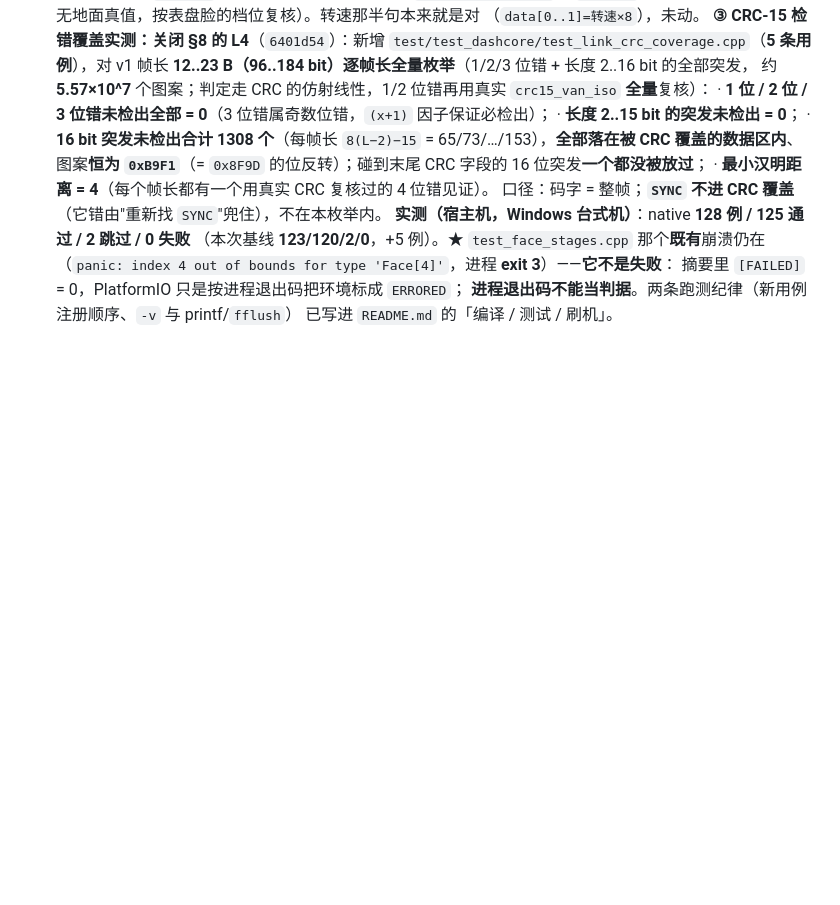
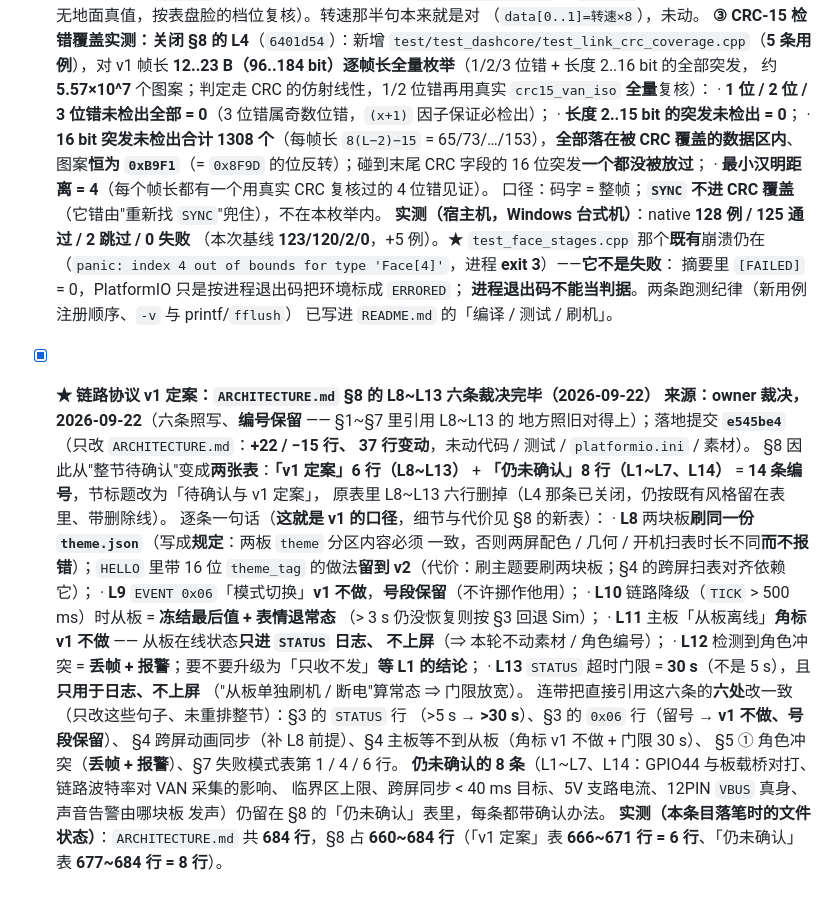
Before and after one commit to DDNaganami/Neru-s-206-dashboard, a Markdown page: ACCEPTANCE.md, the part around the change. Drawn GitHub-style; blank space fills up the shorter version.

Commit message:
docs(acceptance): 补记链路协议 v1 定案（§8 L8~L13，owner 裁决 2026-09-22）
按本文件既有体例（日期条目 + 实测数字）补一条，指向 `ARCHITECTURE.md` §8 新开的
「v1 定案」表，逐条一句话：

- L8  两块板刷同一份 `theme.json`（写成规定，否则两屏不一致而不报错）；
      `HELLO` 带 16 位 `theme_tag` 留到 v2
- L9  `EVENT 0x06`「模式切换」v1 不做，号段保留
- L10 链路降级（`TICK` > 500 ms）= 从板冻结最后值 + 表情退常态
- L11 主板「从板离线」角标 v1 不做，从板在线状态只进 `STATUS` 日志
- L12 角色冲突 = 丢帧 + 报警（是否升级为「只收不发」待 L1）
- L13 `STATUS` 超时门限 = 30 s，只用于日志、不上屏

来源写「owner 裁决，2026-09-22」，落地提交 `e545be4`（只改 `ARCHITECTURE.md`：
+22 / −15 行 = 37 行变动）。同时记下落笔时的实测文件状态：`ARCHITECTURE.md` 共 684 行，
§8 占 660~684 行，其中「v1 定案」表 666~671（6 行）、「仍未确认」表 677~684（8 行，
L1~L7 与 L14）；并列出连带改一致的六处引用（§3 两处、§4 两处、§5 ①、§7 失败模式表）。

补之前 grep 查重：ACCEPTANCE.md 此前没有任何 L8~L13 / §8 v1 定案的条目，无重复。

只改 ACCEPTANCE.md。

```diff
--- a/ACCEPTANCE.md
+++ b/ACCEPTANCE.md
@@ -1501,3 +1501,32 @@ PSRAM 会慢一点，但 40MHz 的 SPI 本来就不是瓶颈）。
       摘要里 `[FAILED]` = 0，PlatformIO 只是按进程退出码把环境标成 `ERRORED`；
       **进程退出码不能当判据**。两条跑测纪律（新用例注册顺序、`-v` 与 printf/`fflush`）
       已写进 `README.md` 的「编译 / 测试 / 刷机」。
+
+- [x] **★ 链路协议 v1 定案：`ARCHITECTURE.md` §8 的 L8~L13 六条裁决完毕（2026-09-22）**
+      **来源：owner 裁决，2026-09-22**（六条照写、**编号保留** —— §1~§7 里引用 L8~L13 的
+      地方照旧对得上）；落地提交 **`e545be4`**（只改 `ARCHITECTURE.md`：**+22 / −15 行、
+      37 行变动**，未动代码 / 测试 / `platformio.ini` / 素材）。
+      §8 因此从"整节待确认"变成**两张表**：**「v1 定案」6 行（L8~L13）** +
+      **「仍未确认」8 行（L1~L7、L14）** = **14 条编号**，节标题改为「待确认与 v1 定案」，
+      原表里 L8~L13 六行删掉（L4 那条已关闭，仍按既有风格留在表里、带删除线）。
+      逐条一句话（**这就是 v1 的口径**，细节与代价见 §8 的新表）：
+      · **L8** 两块板**刷同一份 `theme.json`**（写成**规定**：两板 `theme` 分区内容必须
+        一致，否则两屏配色 / 几何 / 开机扫表时长不同**而不报错**）；`HELLO` 里带 16 位
+        `theme_tag` 的做法**留到 v2**（代价：刷主题要刷两块板；§4 的跨屏扫表对齐依赖它）；
+      · **L9** `EVENT 0x06`「模式切换」**v1 不做**，**号段保留**（不许挪作他用）；
+      · **L10** 链路降级（`TICK` > 500 ms）时从板 = **冻结最后值 + 表情退常态**
+        （> 3 s 仍没恢复则按 §3 回退 Sim）；
+      · **L11** 主板「从板离线」**角标 v1 不做** —— 从板在线状态**只进 `STATUS` 日志、
+        不上屏**（⇒ 本轮不动素材 / 角色编号）；
+      · **L12** 检测到角色冲突 = **丢帧 + 报警**；要不要升级为「只收不发」**等 L1 的结论**；
+      · **L13** `STATUS` 超时门限 = **30 s**（不是 5 s），且**只用于日志、不上屏**
+        （"从板单独刷机 / 断电"算常态 ⇒ 门限放宽）。
+      连带把直接引用这六条的**六处**改一致（只改这些句子、未重排整节）：§3 的 `STATUS` 行
+      （>5 s → **>30 s**）、§3 的 `0x06` 行（留号 → **v1 不做、号段保留**）、
+      §4 跨屏动画同步（补 L8 前提）、§4 主板等不到从板（角标 v1 不做 + 门限 30 s）、
+      §5 ① 角色冲突（**丢帧 + 报警**）、§7 失败模式表第 1 / 4 / 6 行。
+      **仍未确认的 8 条**（L1~L7、L14：GPIO44 与板载桥对打、链路波特率对 VAN 采集的影响、
+      临界区上限、跨屏同步 < 40 ms 目标、5V 支路电流、12PIN `VBUS` 真身、声音告警由哪块板
+      发声）仍留在 §8 的「仍未确认」表里，每条都带确认办法。
+      **实测（本条目落笔时的文件状态）**：`ARCHITECTURE.md` 共 **684 行**，§8 占
+      **660~684 行**（「v1 定案」表 **666~671 行 = 6 行**、「仍未确认」表 **677~684 行 = 8 行**）。
```
